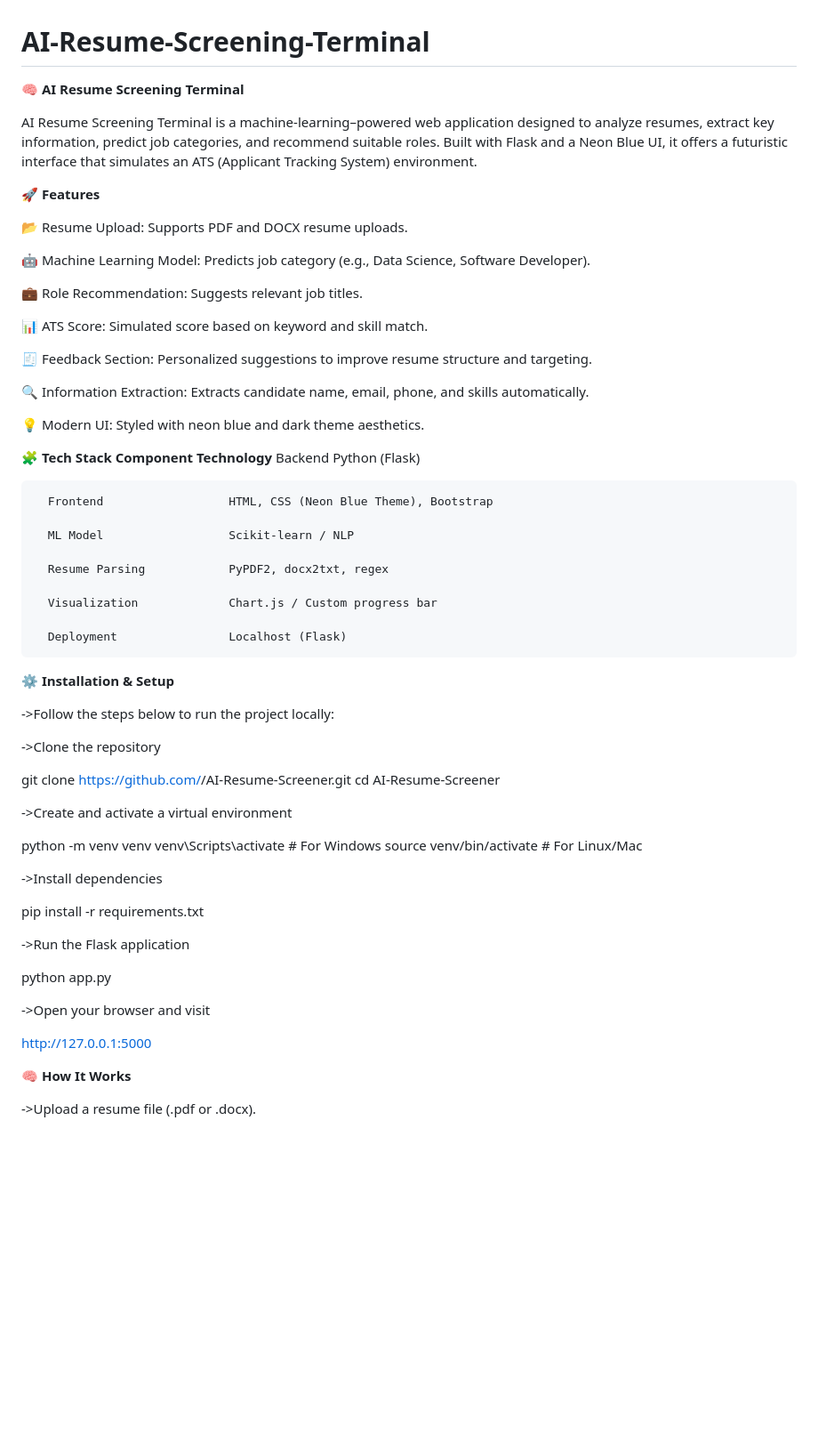
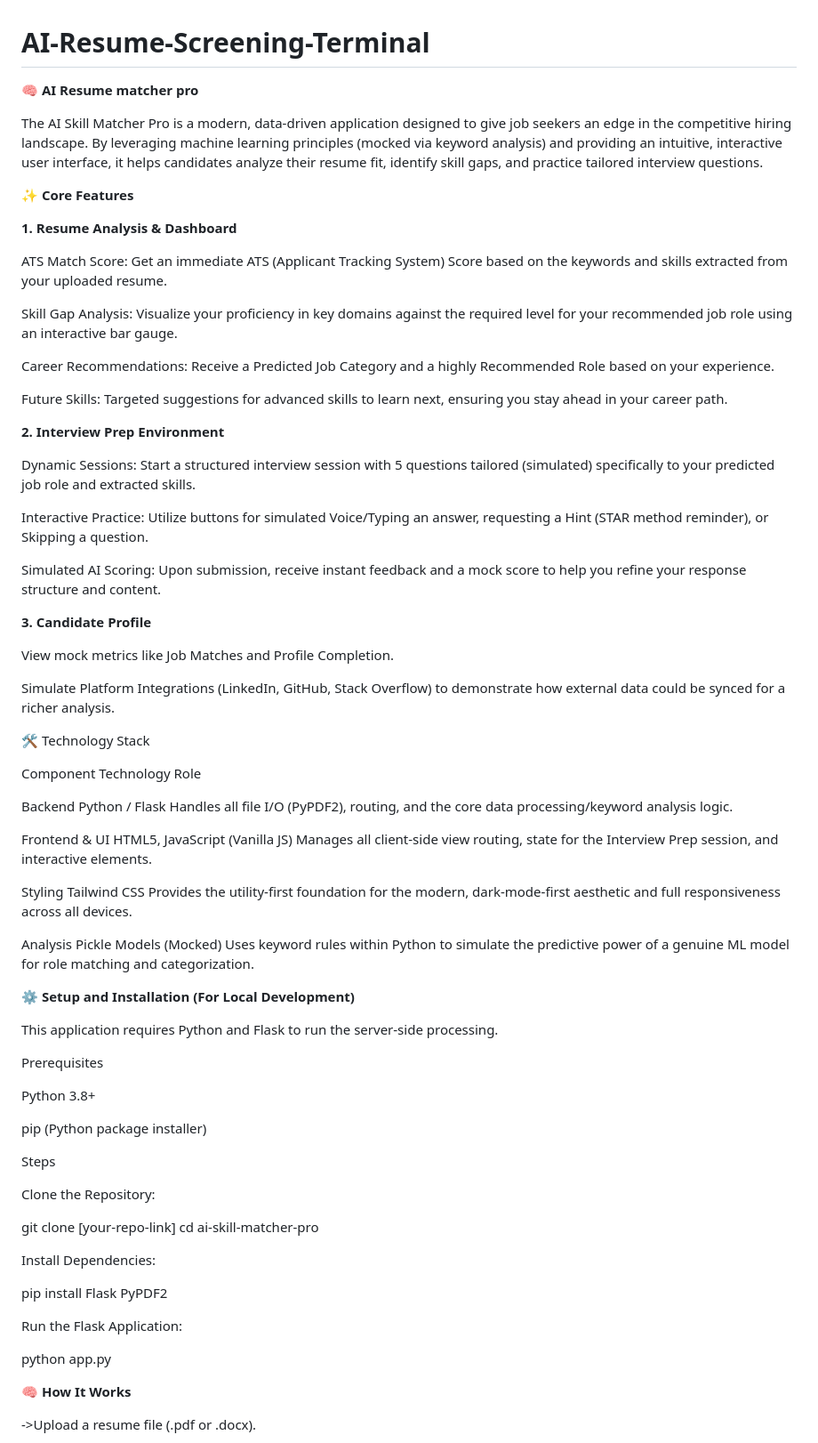
Before and after one commit to AreezaUsmani/AI-Resume-Screening-Terminal, a Markdown page: README.md, the part around one of its changes. Shown at 89% size. GitHub-like rendering; blank space fills up the shorter version.

Commit message:
Revise README for AI Resume Matcher Pro
Updated project name and improved feature descriptions in the README. Added new sections for core features, installation instructions, and example outputs.

```diff
--- a/README.md
+++ b/README.md
@@ -1,69 +1,74 @@
 # AI-Resume-Screening-Terminal
-**🧠 AI Resume Screening Terminal**
+**🧠 AI Resume matcher pro**
 
-AI Resume Screening Terminal is a machine-learning–powered web application designed to analyze resumes, extract key information, predict job categories, and recommend suitable roles.
-Built with Flask and a Neon Blue UI, it offers a futuristic interface that simulates an ATS (Applicant Tracking System) environment.
+The AI Skill Matcher Pro is a modern, data-driven application designed to give job seekers an edge in the competitive hiring landscape. By leveraging machine learning principles (mocked via keyword analysis) and providing an intuitive, interactive user interface, it helps candidates analyze their resume fit, identify skill gaps, and practice tailored interview questions.
 
-**🚀 Features**
+**✨ Core Features**
 
-📂 Resume Upload: Supports PDF and DOCX resume uploads.
+**1. Resume Analysis & Dashboard**
 
-🤖 Machine Learning Model: Predicts job category (e.g., Data Science, Software Developer).
+ATS Match Score: Get an immediate ATS (Applicant Tracking System) Score based on the keywords and skills extracted from your uploaded resume.
 
-💼 Role Recommendation: Suggests relevant job titles.
+Skill Gap Analysis: Visualize your proficiency in key domains against the required level for your recommended job role using an interactive bar gauge.
 
-📊 ATS Score: Simulated score based on keyword and skill match.
+Career Recommendations: Receive a Predicted Job Category and a highly Recommended Role based on your experience.
 
-🧾 Feedback Section: Personalized suggestions to improve resume structure and targeting.
+Future Skills: Targeted suggestions for advanced skills to learn next, ensuring you stay ahead in your career path.
 
-🔍 Information Extraction: Extracts candidate name, email, phone, and skills automatically.
+**2. Interview Prep Environment**
 
-💡 Modern UI: Styled with neon blue and dark theme aesthetics.
+Dynamic Sessions: Start a structured interview session with 5 questions tailored (simulated) specifically to your predicted job role and extracted skills.
 
-**🧩 Tech Stack**
-     **Component**	          **Technology**
-      Backend	                Python (Flask)
+Interactive Practice: Utilize buttons for simulated Voice/Typing an answer, requesting a Hint (STAR method reminder), or Skipping a question.
 
-      Frontend	                HTML, CSS (Neon Blue Theme), Bootstrap
+Simulated AI Scoring: Upon submission, receive instant feedback and a mock score to help you refine your response structure and content.
 
-      ML Model	                Scikit-learn / NLP
+**3. Candidate Profile**
 
-      Resume Parsing    	    PyPDF2, docx2txt, regex
+View mock metrics like Job Matches and Profile Completion.
 
-      Visualization	            Chart.js / Custom progress bar
+Simulate Platform Integrations (LinkedIn, GitHub, Stack Overflow) to demonstrate how external data could be synced for a richer analysis.
 
-      Deployment	            Localhost (Flask)
+🛠️ Technology Stack
 
-**⚙️ Installation & Setup**
+Component         Technology                     Role
 
-->Follow the steps below to run the project locally:
+Backend           Python / Flask                 Handles all file I/O (PyPDF2),                                                  routing, and the core data                                                      processing/keyword analysis                                                     logic.
 
-->Clone the repository
+Frontend & UI    HTML5, JavaScript (Vanilla JS)   Manages all client-side view                                                    routing, state for the                                                          Interview Prep session, and                                                     interactive elements.
 
-git clone https://github.com/<your-username>/AI-Resume-Screener.git
-cd AI-Resume-Screener
+Styling          Tailwind CSS                      Provides the utility-first                                                      foundation for the modern,                                                      dark-mode-first aesthetic                                                       and full responsiveness                                                         across all devices.
+
+Analysis         Pickle Models (Mocked)            Uses keyword rules within                                                       Python to simulate the                                                          predictive power of a                                                           genuine ML model for role                                                       matching and categorization.
 
 
-->Create and activate a virtual environment
+**⚙️ Setup and Installation (For Local Development)**
 
-python -m venv venv
-venv\Scripts\activate    # For Windows
-source venv/bin/activate # For Linux/Mac
+This application requires Python and Flask to run the server-side processing.
+
+Prerequisites
+
+Python 3.8+
+
+pip (Python package installer)
+
+Steps
+
+Clone the Repository:
+
+git clone [your-repo-link]
+cd ai-skill-matcher-pro
 
 
-->Install dependencies
+Install Dependencies:
 
-pip install -r requirements.txt
+pip install Flask PyPDF2
 
 
-->Run the Flask application
+Run the Flask Application:
 
 python app.py
 
-
-->Open your browser and visit
-
-http://127.0.0.1:5000
 
 **🧠 How It Works**
 
```
Also changed, not shown: other parts of README.md (+6 -4 lines).
